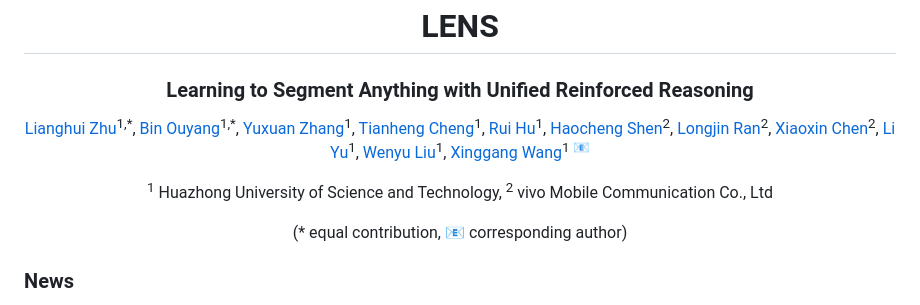
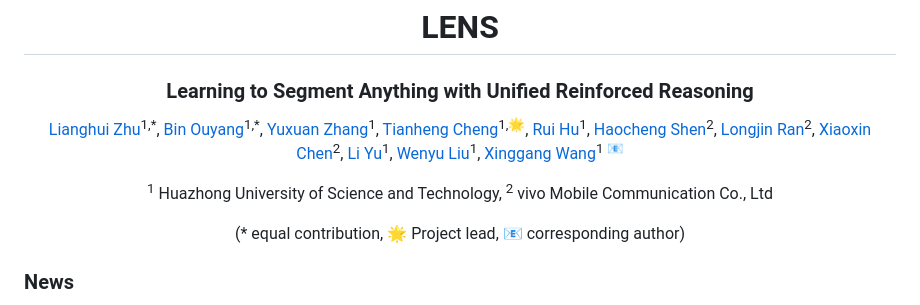
Before and after one commit to hustvl/LENS, a Markdown page: README.md, the part around the change. Drawn GitHub-style.

Commit message:
docs: update README.md

```diff
--- a/README.md
+++ b/README.md
@@ -2,11 +2,11 @@
 <h1> LENS </h1>
 <h3> Learning to Segment Anything with Unified Reinforced Reasoning </h3>
 
-[Lianghui Zhu](https://github.com/Unrealluver)<sup>1,\*</sup>, [Bin Ouyang](https://github.com/catchcodes)<sup>1,\*</sup>, [Yuxuan Zhang](https://github.com/CoderZhangYx)<sup>1</sup>, [Tianheng Cheng](https://scholar.google.com/citations?user=PH8rJHYAAAAJ&hl=zh-CN)<sup>1</sup>, [Rui Hu](https://github.com/isfinne)<sup>1</sup>, [Haocheng Shen](https://scholar.google.com/citations?user=AfC_R58AAAAJ&hl=en)<sup>2</sup>, [Longjin Ran](https://github.com/shanren7)<sup>2</sup>, [Xiaoxin Chen](https://scholar.google.com/citations?hl=zh-CN&user=SI_oBwsAAAAJ)<sup>2</sup>, [Li Yu](https://hustdmin.github.io/)<sup>1</sup>, [Wenyu Liu](http://eic.hust.edu.cn/professor/liuwenyu/)<sup>1</sup>, [Xinggang Wang](https://xwcv.github.io/)<sup>1 📧</sup>
+[Lianghui Zhu](https://github.com/Unrealluver)<sup>1,\*</sup>, [Bin Ouyang](https://github.com/catchcodes)<sup>1,\*</sup>, [Yuxuan Zhang](https://github.com/CoderZhangYx)<sup>1</sup>, [Tianheng Cheng](https://scholar.google.com/citations?user=PH8rJHYAAAAJ&hl=zh-CN)<sup>1,🌟</sup>, [Rui Hu](https://github.com/isfinne)<sup>1</sup>, [Haocheng Shen](https://scholar.google.com/citations?user=AfC_R58AAAAJ&hl=en)<sup>2</sup>, [Longjin Ran](https://github.com/shanren7)<sup>2</sup>, [Xiaoxin Chen](https://scholar.google.com/citations?hl=zh-CN&user=SI_oBwsAAAAJ)<sup>2</sup>, [Li Yu](https://hustdmin.github.io/)<sup>1</sup>, [Wenyu Liu](http://eic.hust.edu.cn/professor/liuwenyu/)<sup>1</sup>, [Xinggang Wang](https://xwcv.github.io/)<sup>1 📧</sup>
 
 <sup>1</sup> Huazhong University of Science and Technology, <sup>2</sup> vivo Mobile Communication Co., Ltd
 
-(\* equal contribution, 📧 corresponding author)
+(\* equal contribution, 🌟 Project lead, 📧 corresponding author)
 
 </div>
 
```
